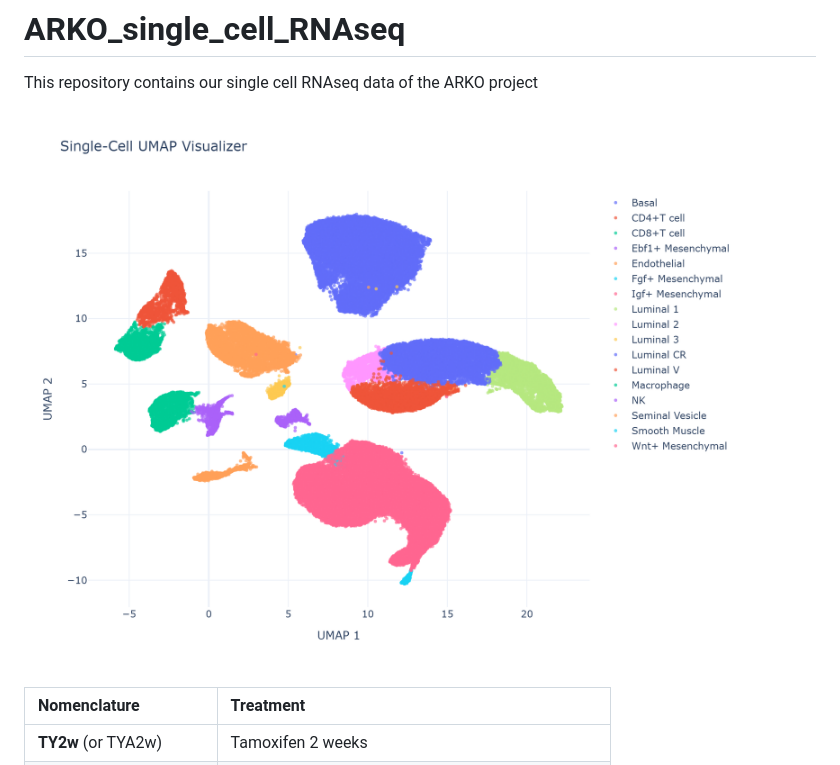
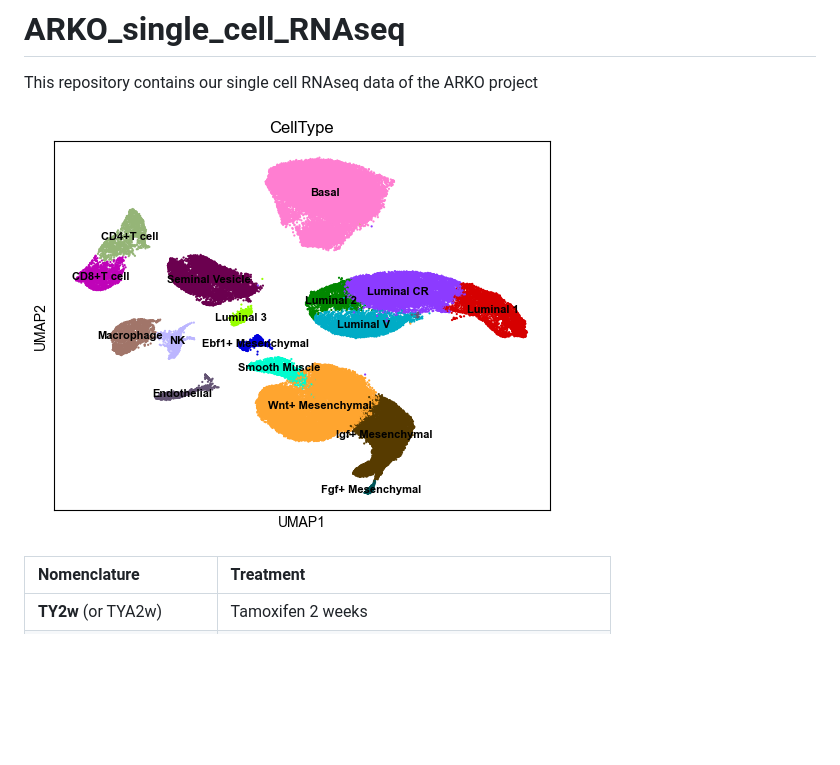
Before and after one commit to danli349/ARKO_single_cell_RNAseq, a Markdown page: README.md, the part around the change. Rendered like a GitHub page; pictures changed too: img/umapadata_Dan_umap_leiden_r1.png (added); blank space fills up the shorter version.

Commit message:
New README

```diff
--- a/README.md
+++ b/README.md
@@ -1,7 +1,7 @@
 # ARKO_single_cell_RNAseq
 This repository contains our single cell RNAseq data of the ARKO project
 
-[![Single-Cell UMAP Visualizer](./img/umap_preview.png)](https://danli349.github.io/ARKO_single_cell_RNAseq/)
+[![Single-Cell UMAP Visualizer](./img/umapadata_Dan_umap_leiden_r1.png)](https://danli349.github.io/ARKO_single_cell_RNAseq/)
 
 | Nomenclature | Treatment |
 | :--- | :--- |
```
